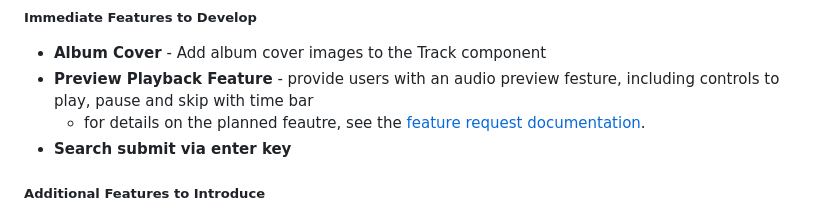
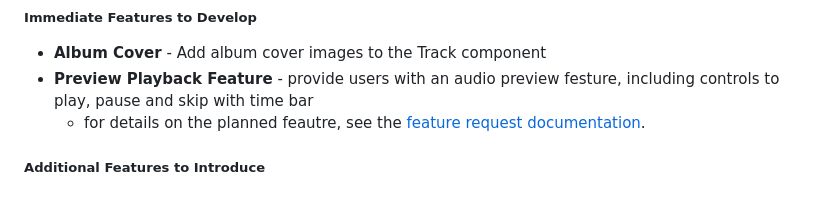
Before and after one commit to BeaumontDan/Jammming, a Markdown page: README.md, the part around the change. GitHub-like rendering.

```diff
--- a/README.md
+++ b/README.md
@@ -66,7 +66,6 @@ Jammming is an evolving project, future enhancments being considered are:
  - **Album Cover** - Add album cover images to the Track component
  - **Preview Playback Feature** - provide users with an audio preview festure, including controls to play, pause and skip with time bar
     - for details on the planned feautre, see the [feature request documentation][playbackRequest].
-- **Search submit via enter key**
 
 ##### Additional Features to Introduce
 
```
